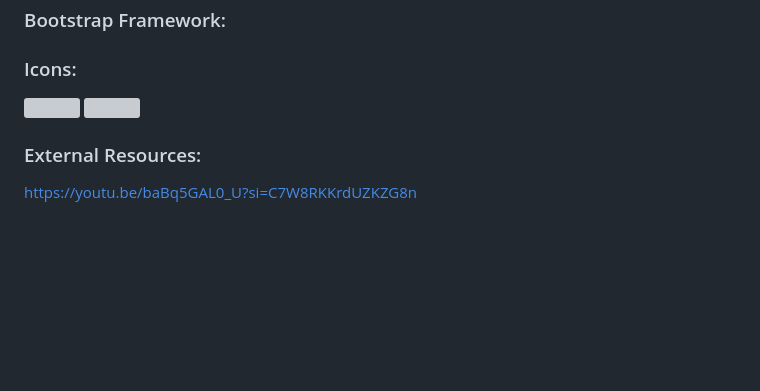
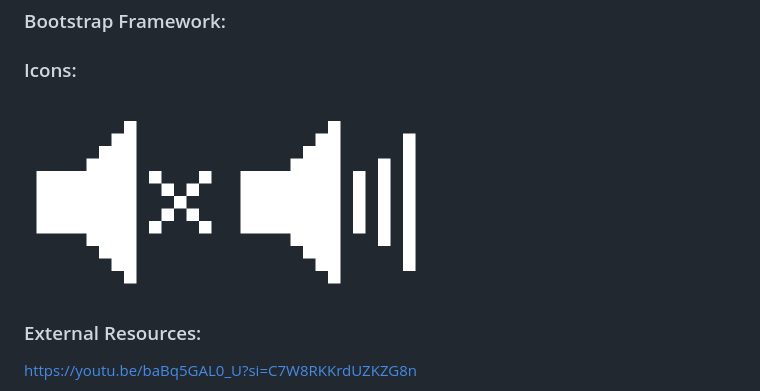
Before and after one commit to Zxi01/Hackathon, a Markdown page: README.md, the part around the change. Drawn GitHub-style; blank space fills up the shorter version; grey boxes are pictures that could not be loaded.

Commit message:
Redone Sound icons for README

```diff
--- a/README.md
+++ b/README.md
@@ -208,8 +208,8 @@ Deployed via GitHub Pages. Resolved broken links to ensure all external links op
 ### Icons:
 
 <div allign="start">
-  <img src="assets/images/soundOfIcon.PNG" height="150" width="200"/>
-  <img src="assets/images/soundOnIcon.PNG" height="150" width="200"/>
+  <img src="assets/images/soundOfIcon.png" height="150" width="200"/>
+  <img src="assets/images/soundOnIcon.png" height="150" width="200"/>
 </div>
 
 ### External Resources:
```
